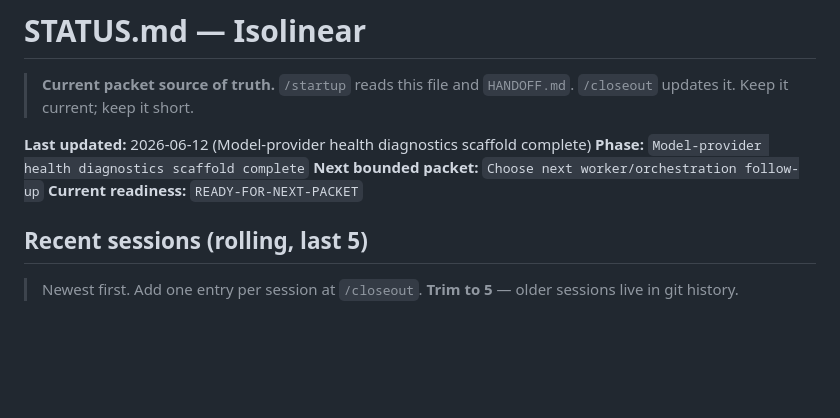
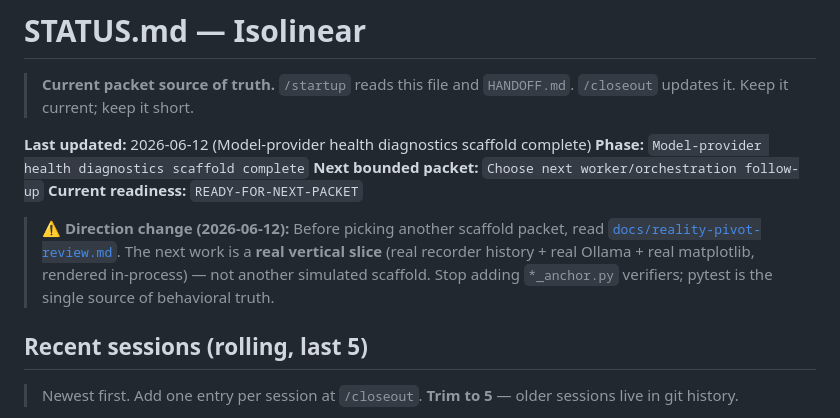
Before and after one commit to colinwinslow/Isolinear, a Markdown page: STATUS.md, the part around the change. Drawn GitHub-style; blank space fills up the shorter version.

```diff
--- a/STATUS.md
+++ b/STATUS.md
@@ -6,6 +6,12 @@
 **Phase:** `Model-provider health diagnostics scaffold complete`
 **Next bounded packet:** `Choose next worker/orchestration follow-up`
 **Current readiness:** `READY-FOR-NEXT-PACKET`
+
+> **⚠️ Direction change (2026-06-12):** Before picking another scaffold packet,
+> read [`docs/reality-pivot-review.md`](docs/reality-pivot-review.md). The next
+> work is a **real vertical slice** (real recorder history + real Ollama +
+> real matplotlib, rendered in-process) — not another simulated scaffold. Stop
+> adding `*_anchor.py` verifiers; pytest is the single source of behavioral truth.
 
 ## Recent sessions (rolling, last 5)
 
```
Also changed, not shown: HANDOFF.md (+9 -0 lines), docs/reality-pivot-review.md (added, +157 -0 lines).
